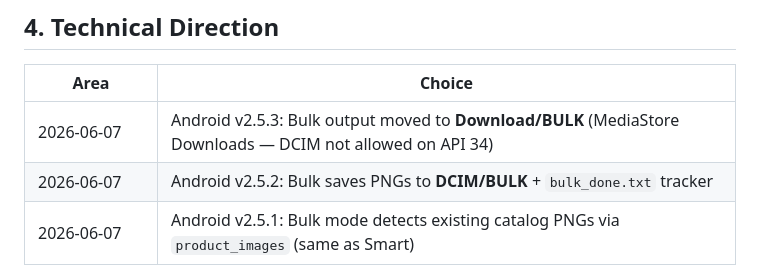
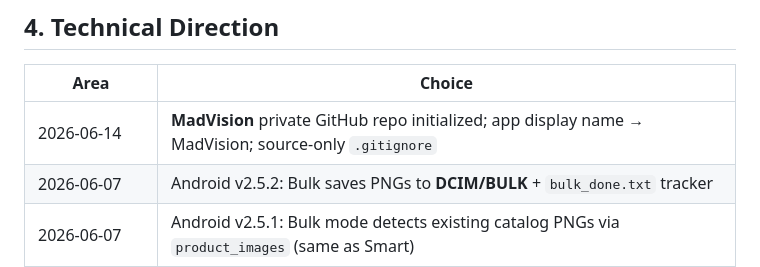
Before and after one commit to madvisiondz/visio-Ai, a Markdown page: PROJECT.md, the part around the change. Rendered like a GitHub page.

Commit message:
Docs: note MadVision GitHub repo in PROJECT.md changelog.

```diff
--- a/PROJECT.md
+++ b/PROJECT.md
@@ -51,7 +51,7 @@ OASIS MALL operates at scale with fragmented workflows:
 
 | Area | Choice |
 |------|--------|
-| 2026-06-07 | Android v2.5.3: Bulk output moved to **Download/BULK** (MediaStore Downloads — DCIM not allowed on API 34) |
+| 2026-06-14 | **MadVision** private GitHub repo initialized; app display name → MadVision; source-only `.gitignore` |
 | 2026-06-07 | Android v2.5.2: Bulk saves PNGs to **DCIM/BULK** + `bulk_done.txt` tracker |
 | 2026-06-07 | Android v2.5.1: Bulk mode detects existing catalog PNGs via `product_images` (same as Smart) |
 | 2026-06-07 | Android v2.5.0: Design queue **sortOrder preserved** on print/Done; AGENT **Smart/Bulk** mode — bulk barcode-only captures in `bulk_captures` + `bulk_images/` |
```
